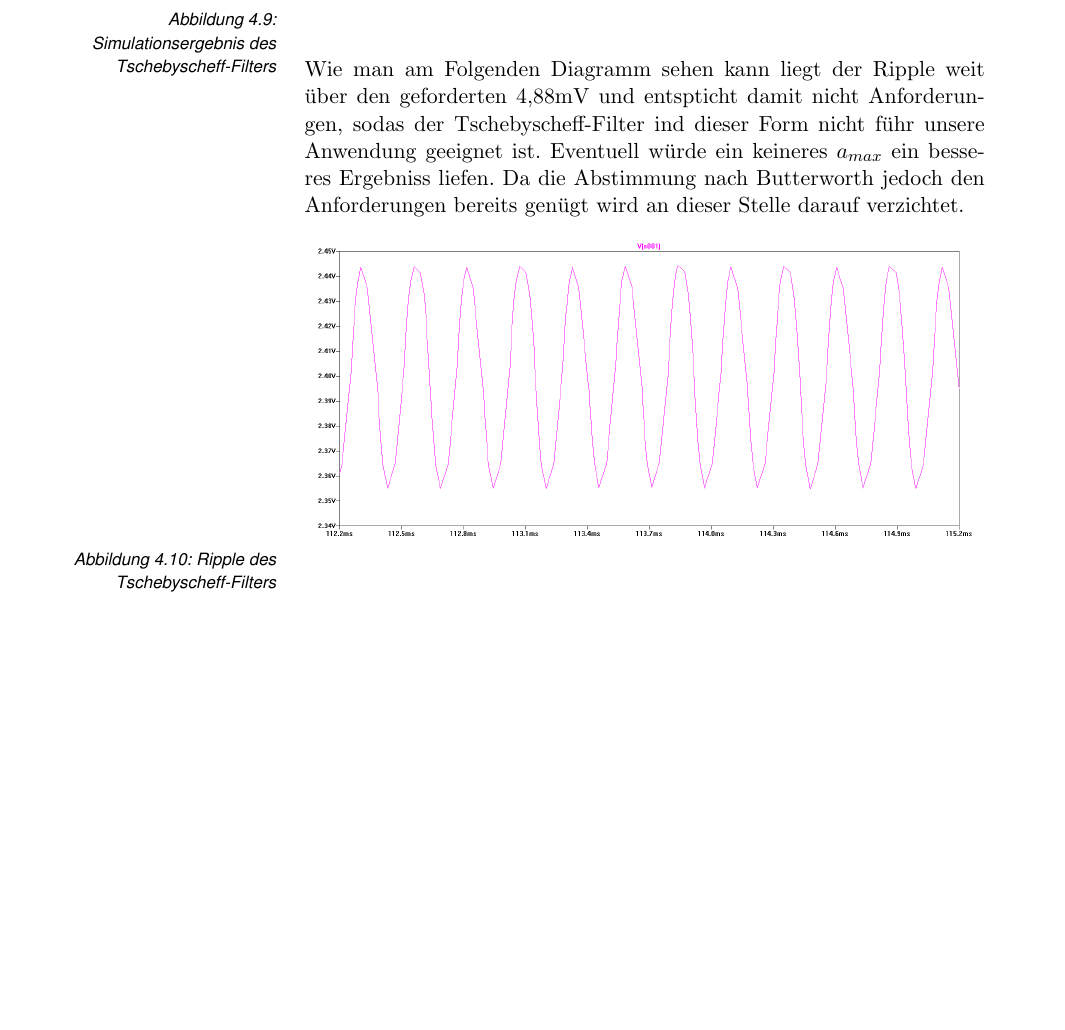
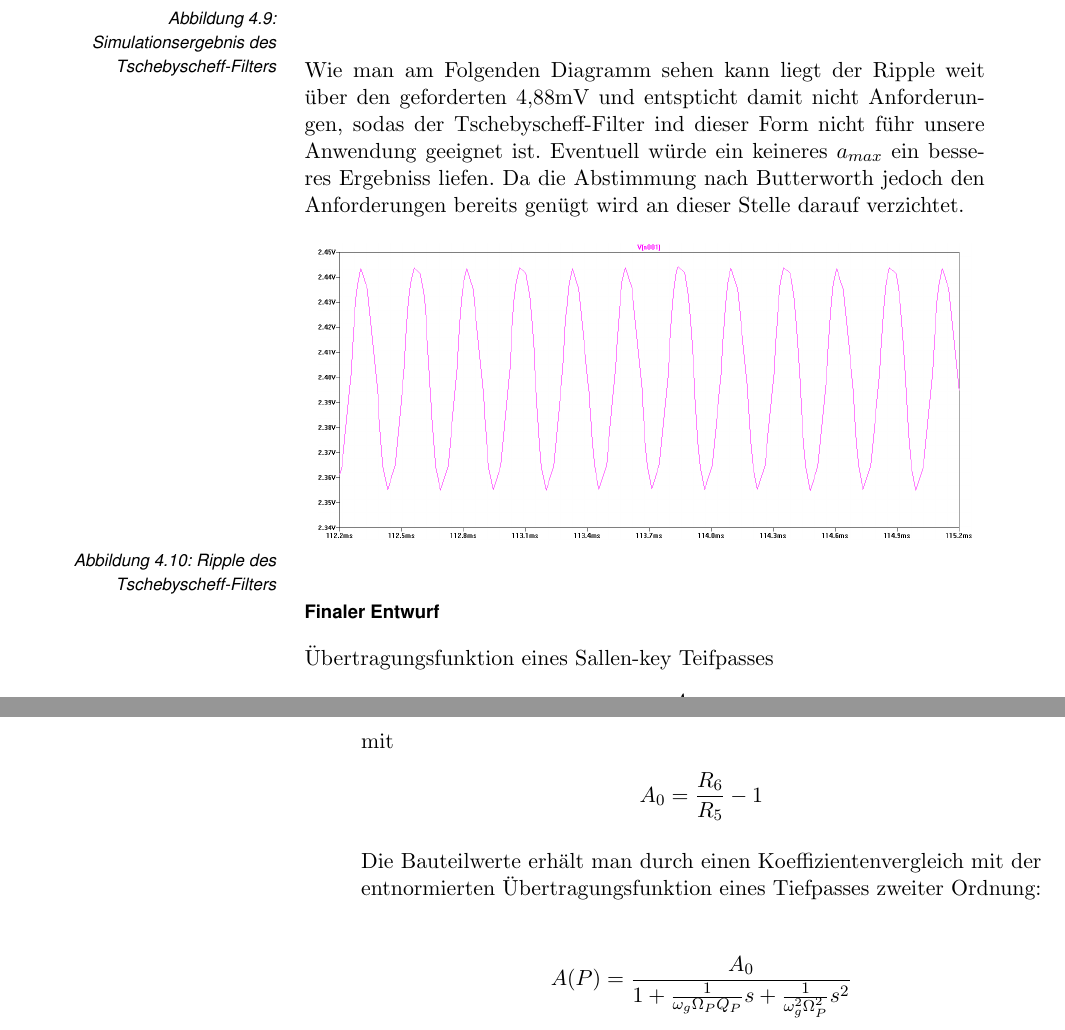
Before and after one commit to CaeruleusAqua/Bachelorarbeit, a LaTeX thesis (bacherlorarbeit.tex): part of page 18 of 19 before the commit and two parts of pages 18 and 19 of 21 after it, the two joined at a grey line, cut so that both start at the same text, the shorter picture padded with empty space. Compiled offline with pdfLaTeX.

Commit message:
add new filter

```diff
--- a/bacherlorarbeit.tex
+++ b/bacherlorarbeit.tex
@@ -37,7 +37,7 @@
 %   <-> s*[.9]pcrr8t
 %}{}
 
-\title{Titel der Arbeit}
+\title{Hardware/Software Codesign}
 \author{Julian-Benedikt Scholle}
 \supervisor{Dr. Ing. Sebastian Zug\\
   Dipl.-Inform Christoph Steup}
@@ -405,6 +405,28 @@ liefen. Da die Abstimmung nach Butterworth jedoch den Anforderungen bereits gen
 \label{fig:plott_ripple-ts}
 \end{figure}
 
+
+\subsubsection{Finaler Entwurf}
+Übertragungsfunktion eines Sallen-key Teifpasses
+\begin{align*}
+A(P)&=\frac{A_0}{1+\omega_g (R_2 C_2 + R_1 C_2 + R_1 C_2(1-A_0))P + \omega_g^2R_1 R_2 C_1C_2P^2}
+\end{align*}
+
+mit
+\begin{align*}
+A_0=\frac{R_6}{R_5}-1
+\end{align*}
+
+
+Die Bauteilwerte erhält man durch einen Koeffizientenvergleich mit der entnormierten
+Übertragungsfunktion eines Tiefpasses zweiter Ordnung:
+
+\begin{align*}
+A(P)&=\frac{A_0}{1+\frac{1}{\omega_g\Omega_PQ_P}s+\frac{1}{\omega_g^2\Omega_P^2}s^2}
+\end{align*}
+
+
+
 \bibliography{BIB}{}
 \bibliographystyle{plain}
 
```
Also changed, not shown: bacherlorarbeit.pdf, 5 other files.
